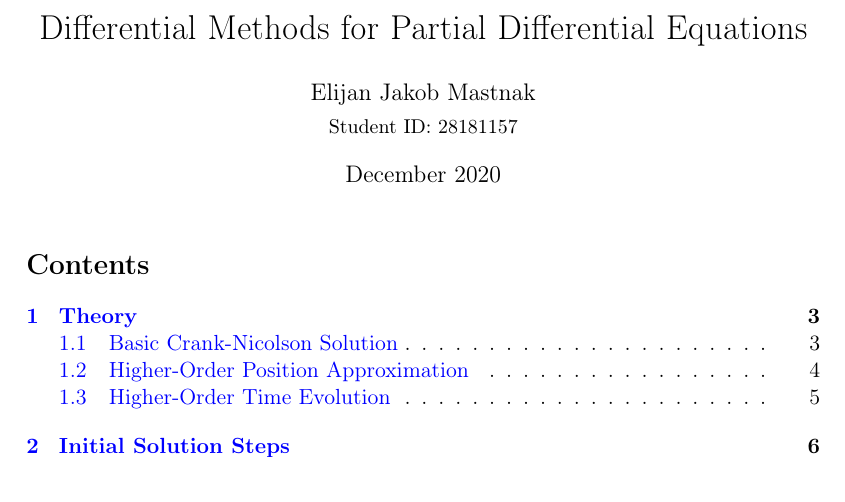
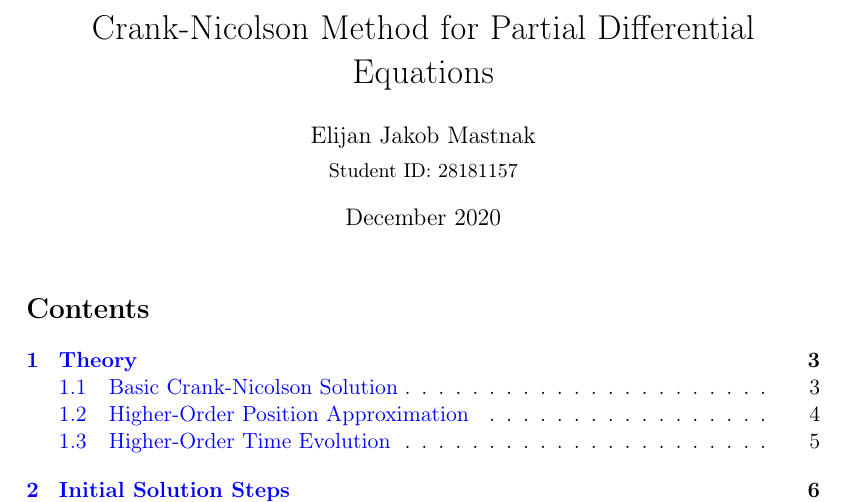
Before and after one commit to ejmastnak/fmf, a LaTeX document (mathematical-physics-computing/10-crank-nicolson/cn-report/cn-report.tex): part of page 1 of 12, cut so that both start at the same text. Compiled offline with pdfLaTeX.

Commit message:
rename title

```diff
--- a/mathematical-physics-computing/10-crank-nicolson/cn-report/cn-report.tex
+++ b/mathematical-physics-computing/10-crank-nicolson/cn-report/cn-report.tex
@@ -48,7 +48,7 @@
 
 
 \begin{document}
-\title{Differential Methods for Partial Differential Equations}
+\title{Crank-Nicolson Method for Partial Differential Equations}
 \author{Elijan Jakob Mastnak\\[1mm]\small{Student ID: 28181157}}
 \date{December 2020}
 \maketitle
```
Also changed, not shown: mathematical-physics-computing/10-crank-nicolson/cn-report/cn-report.pdf.
